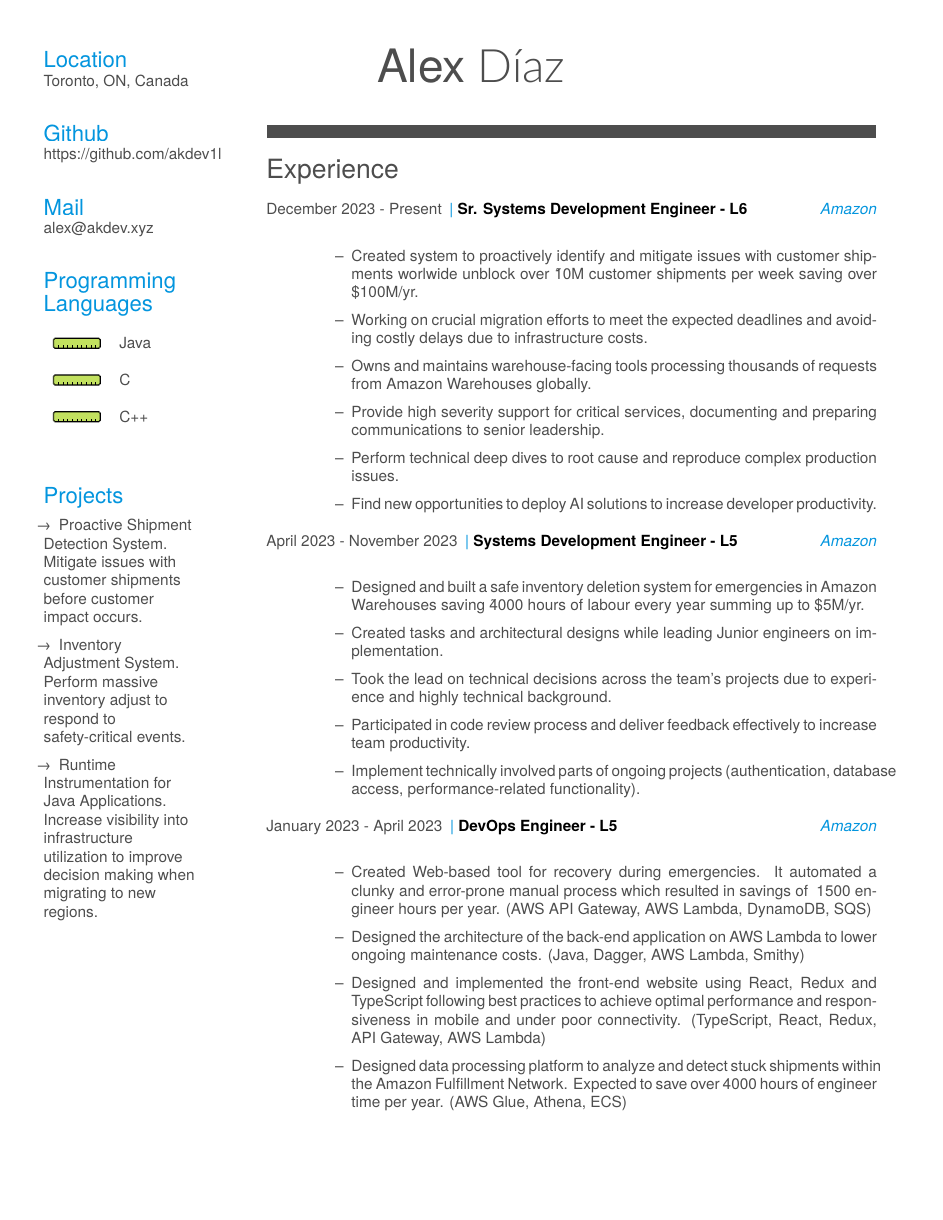
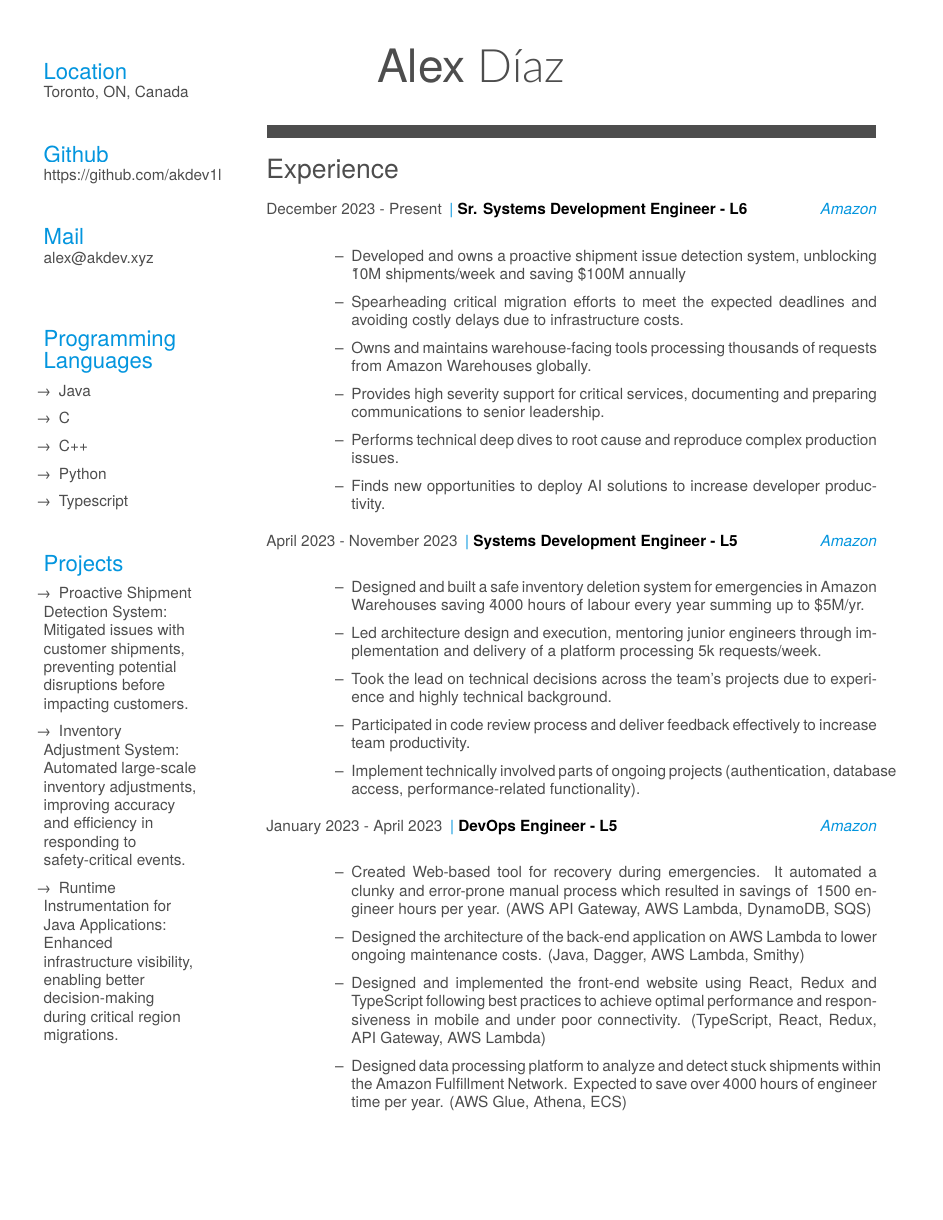
Before and after one commit to akdev1l/resume, a LaTeX CV (src/main.tex, which reads src/friggeri-cv.cls): page 1 of 2. Compiled offline with XeLaTeX; a missing font is replaced by an installed copy or a similar font.

Commit message:
chore: update resume

```diff
--- a/src/friggeri-cv.cls
+++ b/src/friggeri-cv.cls
@@ -199,6 +209,7 @@
   \end{flushleft}
   \end{textblock}
   \let\section\oldsection
+  \let\subsection\oldsubsection
 }
 
 %%%%%%%%%%%%%%%%
--- a/src/main.tex
+++ b/src/main.tex
@@ -31,25 +31,21 @@
 \begin{aside}
   \section{Location}
     Toronto, ON, Canada
-    ~
   \section{Github}
     \href{https://github.com/akdev1l}{https://github.com/akdev1l}
-    ~
   \section{Mail}
     \href{mailto:alex@akdev.xyz}{\textbf{alex@}akdev.xyz}
     ~
   \section{Programming Languages}
-    \begin{tabular}{p{1.1cm} p{2.5cm}}
-      \progressbar[width=1.1cm,filledcolor=green]{1.0} & {Java} \\
-      \progressbar[width=1.1cm,filledcolor=green]{1.0} & {C} \\
-      \progressbar[width=1.1cm,filledcolor=green]{1.0} & {C++} \\
-    \end{tabular}
-    ~
+    \item[\rightarrow] Java
+    \item[\rightarrow] C
+    \item[\rightarrow] C++
+    \item[\rightarrow] Python
+    \item[\rightarrow] Typescript
   \section{Projects}
-    \item[\rightarrow]Proactive Shipment Detection System. Mitigate issues with customer shipments before customer impact occurs.
-    \item[\rightarrow]Inventory Adjustment System. Perform massive inventory adjust to respond to safety-critical events.
-    \item[\rightarrow]Runtime Instrumentation for Java Applications. Increase visibility into infrastructure utilization to improve decision making when migrating to new regions.
-    ~
+    \item[\rightarrow]Proactive Shipment Detection System: Mitigated issues with customer shipments, preventing potential disruptions before impacting customers.
+    \item[\rightarrow]Inventory Adjustment System: Automated large-scale inventory adjustments, improving accuracy and efficiency in responding to safety-critical events.
+    \item[\rightarrow]Runtime Instrumentation for Java Applications: Enhanced infrastructure visibility, enabling better decision-making during critical region migrations.
 \end{aside}
 
 
@@ -61,12 +57,12 @@
     {Sr. Systems Development Engineer - L6}
     {Amazon}
     {\begin{itemize}
-        \item Created system to proactively identify and mitigate issues with customer shipments worlwide unblock over \~10M customer shipments per week saving over \$100M/yr.
-        \item Working on crucial migration efforts to meet the expected deadlines and avoiding costly delays due to infrastructure costs.
+        \item Developed and owns a proactive shipment issue detection system, unblocking \~10M shipments/week and saving \~\$100M annually
+        \item Spearheading critical migration efforts to meet the expected deadlines and avoiding costly delays due to infrastructure costs.
         \item Owns and maintains warehouse-facing tools processing thousands of requests from Amazon Warehouses globally.
-        \item Provide high severity support for critical services, documenting and preparing communications to senior leadership.
-        \item Perform technical deep dives to root cause and reproduce complex production issues.
-        \item Find new opportunities to deploy AI solutions to increase developer productivity.
+        \item Provides high severity support for critical services, documenting and preparing communications to senior leadership.
+        \item Performs technical deep dives to root cause and reproduce complex production issues.
+        \item Finds new opportunities to deploy AI solutions to increase developer productivity.
     \end{itemize}}
   \entry
     {April 2023 - November 2023}
@@ -74,7 +70,7 @@
     {Amazon}
     {\begin{itemize}
         \item Designed and built a safe inventory deletion system for emergencies in Amazon Warehouses saving \~4000 hours of labour every year summing up to \$5M/yr.
-        \item Created tasks and architectural designs while leading Junior engineers on implementation.
+        \item Led architecture design and execution, mentoring junior engineers through implementation and delivery of a platform processing 5k requests/week.
         \item Took the lead on technical decisions across the team's projects due to experience and highly technical background.
         \item Participated in code review process and deliver feedback effectively to increase team productivity.
         \item Implement technically involved parts of ongoing projects (authentication, database access, performance-related functionality).
```
Also changed, not shown: docs/main.pdf (added), src/friggeri-cv.cls (12 more changed lines), src/main.tex (33 more changed lines).
